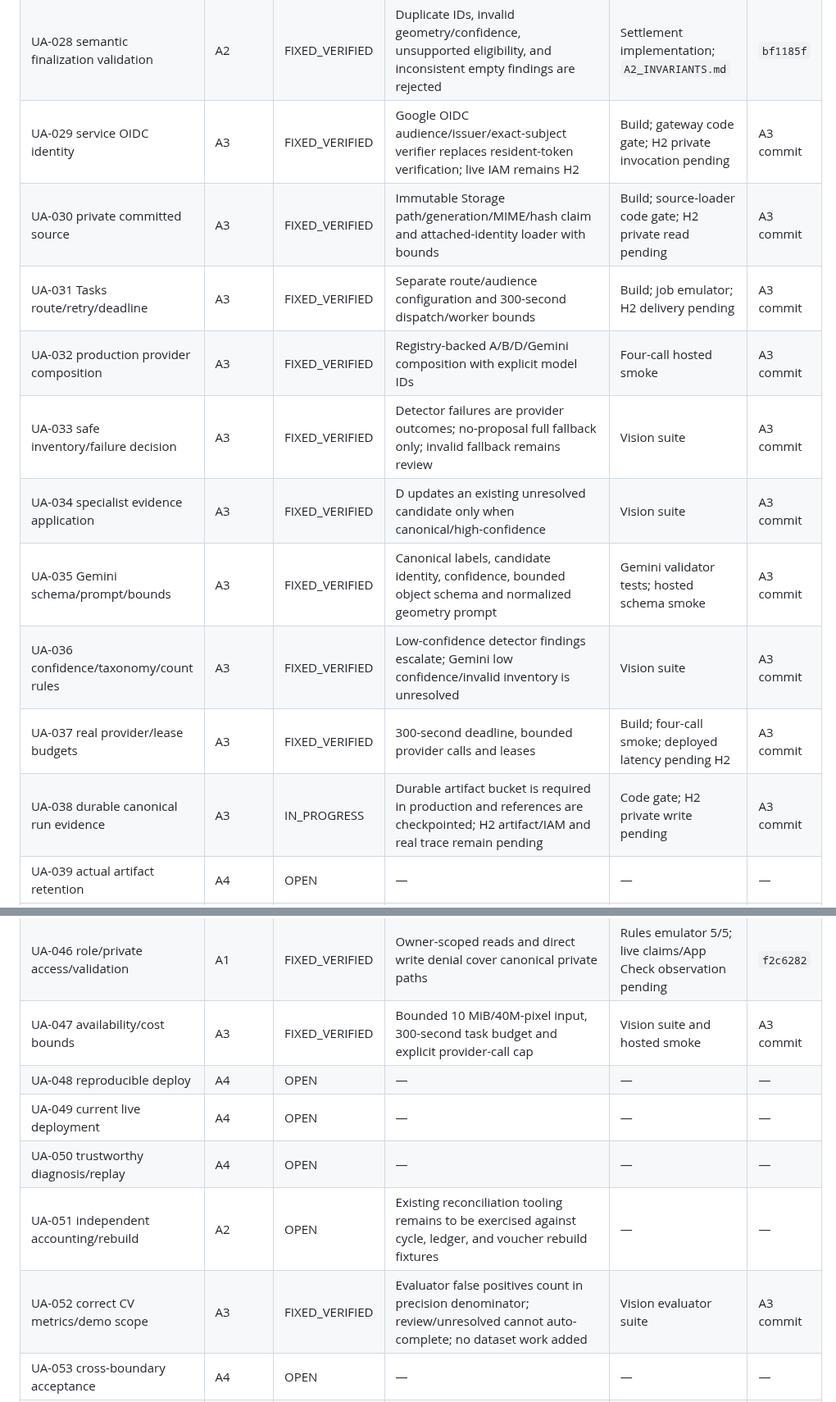
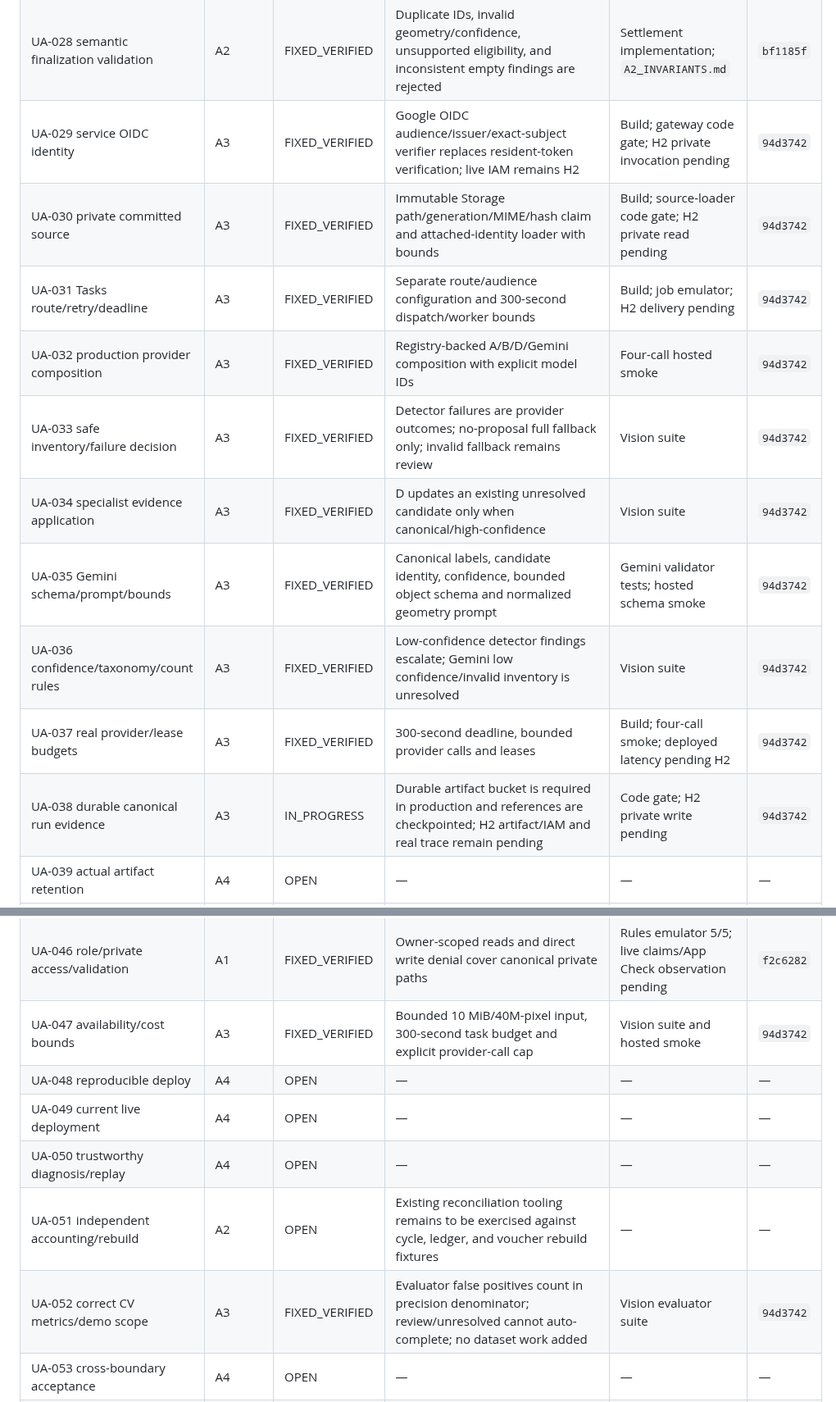
Before and after one commit to nayzinminlwin/EcoLoop-theSmartRecycling, a Markdown page: docs/demo_refactor/EXECUTION_TRACKER.md, 2 parts joined by grey strips. Shown at 82% size. Rendered like a GitHub page.

Commit message:
docs: record A3 commit identity
Co-authored-by: Copilot <223556219+Copilot@users.noreply.github.com>

```diff
--- a/docs/demo_refactor/EXECUTION_TRACKER.md
+++ b/docs/demo_refactor/EXECUTION_TRACKER.md
@@ -105,16 +105,16 @@ Each finding has exactly one primary implementation owner below. Other phases su
 | UA-026 review/collection contract | A2 | OPEN | Review correction is covered; complete collection/report harness proof remains | — | — |
 | UA-027 pinned complete policy | A2 | FIXED_VERIFIED | Missing/corrupt pinned policy now produces recoverable technical failure, never default rates | Settlement emulator; `A2_INVARIANTS.md` | `bf1185f` |
 | UA-028 semantic finalization validation | A2 | FIXED_VERIFIED | Duplicate IDs, invalid geometry/confidence, unsupported eligibility, and inconsistent empty findings are rejected | Settlement implementation; `A2_INVARIANTS.md` | `bf1185f` |
-| UA-029 service OIDC identity | A3 | FIXED_VERIFIED | Google OIDC audience/issuer/exact-subject verifier replaces resident-token verification; live IAM remains H2 | Build; gateway code gate; H2 private invocation pending | A3 commit |
-| UA-030 private committed source | A3 | FIXED_VERIFIED | Immutable Storage path/generation/MIME/hash claim and attached-identity loader with bounds | Build; source-loader code gate; H2 private read pending | A3 commit |
-| UA-031 Tasks route/retry/deadline | A3 | FIXED_VERIFIED | Separate route/audience configuration and 300-second dispatch/worker bounds | Build; job emulator; H2 delivery pending | A3 commit |
-| UA-032 production provider composition | A3 | FIXED_VERIFIED | Registry-backed A/B/D/Gemini composition with explicit model IDs | Four-call hosted smoke | A3 commit |
-| UA-033 safe inventory/failure decision | A3 | FIXED_VERIFIED | Detector failures are provider outcomes; no-proposal full fallback only; invalid fallback remains review | Vision suite | A3 commit |
-| UA-034 specialist evidence application | A3 | FIXED_VERIFIED | D updates an existing unresolved candidate only when canonical/high-confidence | Vision suite | A3 commit |
-| UA-035 Gemini schema/prompt/bounds | A3 | FIXED_VERIFIED | Canonical labels, candidate identity, confidence, bounded object schema and normalized geometry prompt | Gemini validator tests; hosted schema smoke | A3 commit |
-| UA-036 confidence/taxonomy/count rules | A3 | FIXED_VERIFIED | Low-confidence detector findings escalate; Gemini low confidence/invalid inventory is unresolved | Vision suite | A3 commit |
-| UA-037 real provider/lease budgets | A3 | FIXED_VERIFIED | 300-second deadline, bounded provider calls and leases | Build; four-call smoke; deployed latency pending H2 | A3 commit |
-| UA-038 durable canonical run evidence | A3 | IN_PROGRESS | Durable artifact bucket is required in production and references are checkpointed; H2 artifact/IAM and real trace remain pending | Code gate; H2 private write pending | A3 commit |
+| UA-029 service OIDC identity | A3 | FIXED_VERIFIED | Google OIDC audience/issuer/exact-subject verifier replaces resident-token verification; live IAM remains H2 | Build; gateway code gate; H2 private invocation pending | `94d3742` |
+| UA-030 private committed source | A3 | FIXED_VERIFIED | Immutable Storage path/generation/MIME/hash claim and attached-identity loader with bounds | Build; source-loader code gate; H2 private read pending | `94d3742` |
+| UA-031 Tasks route/retry/deadline | A3 | FIXED_VERIFIED | Separate route/audience configuration and 300-second dispatch/worker bounds | Build; job emulator; H2 delivery pending | `94d3742` |
+| UA-032 production provider composition | A3 | FIXED_VERIFIED | Registry-backed A/B/D/Gemini composition with explicit model IDs | Four-call hosted smoke | `94d3742` |
+| UA-033 safe inventory/failure decision | A3 | FIXED_VERIFIED | Detector failures are provider outcomes; no-proposal full fallback only; invalid fallback remains review | Vision suite | `94d3742` |
+| UA-034 specialist evidence application | A3 | FIXED_VERIFIED | D updates an existing unresolved candidate only when canonical/high-confidence | Vision suite | `94d3742` |
+| UA-035 Gemini schema/prompt/bounds | A3 | FIXED_VERIFIED | Canonical labels, candidate identity, confidence, bounded object schema and normalized geometry prompt | Gemini validator tests; hosted schema smoke | `94d3742` |
+| UA-036 confidence/taxonomy/count rules | A3 | FIXED_VERIFIED | Low-confidence detector findings escalate; Gemini low confidence/invalid inventory is unresolved | Vision suite | `94d3742` |
+| UA-037 real provider/lease budgets | A3 | FIXED_VERIFIED | 300-second deadline, bounded provider calls and leases | Build; four-call smoke; deployed latency pending H2 | `94d3742` |
+| UA-038 durable canonical run evidence | A3 | IN_PROGRESS | Durable artifact bucket is required in production and references are checkpointed; H2 artifact/IAM and real trace remain pending | Code gate; H2 private write pending | `94d3742` |
 | UA-039 actual artifact retention | A4 | OPEN | — | — | — |
 | UA-040 current token ownership | A4 | OPEN | — | — | — |
 | UA-041 durable multi-device dispatch | A4 | OPEN | — | — | — |
@@ -123,12 +123,12 @@ Each finding has exactly one primary implementation owner below. Other phases su
 | UA-044 trusted provisioning claims | A1 | FIXED_VERIFIED | Bootstrap derives identity from Auth; role assigned from trusted claims | Provisioning uses Auth email, not client input | A1 commit |
 | UA-045 actual App Check | A1 | FIXED_VERIFIED | Debug provider activates in debug mode; Play Integrity in release; debug token registered | App Check passes; callables succeed | A1 commit |
 | UA-046 role/private access/validation | A1 | FIXED_VERIFIED | Owner-scoped reads and direct write denial cover canonical private paths | Rules emulator 5/5; live claims/App Check observation pending | `f2c6282` |
-| UA-047 availability/cost bounds | A3 | FIXED_VERIFIED | Bounded 10 MiB/40M-pixel input, 300-second task budget and explicit provider-call cap | Vision suite and hosted smoke | A3 commit |
+| UA-047 availability/cost bounds | A3 | FIXED_VERIFIED | Bounded 10 MiB/40M-pixel input, 300-second task budget and explicit provider-call cap | Vision suite and hosted smoke | `94d3742` |
 | UA-048 reproducible deploy | A4 | OPEN | — | — | — |
 | UA-049 current live deployment | A4 | OPEN | — | — | — |
 | UA-050 trustworthy diagnosis/replay | A4 | OPEN | — | — | — |
 | UA-051 independent accounting/rebuild | A2 | OPEN | Existing reconciliation tooling remains to be exercised against cycle, ledger, and voucher rebuild fixtures | — | — |
-| UA-052 correct CV metrics/demo scope | A3 | FIXED_VERIFIED | Evaluator false positives count in precision denominator; review/unresolved cannot auto-complete; no dataset work added | Vision evaluator suite | A3 commit |
+| UA-052 correct CV metrics/demo scope | A3 | FIXED_VERIFIED | Evaluator false positives count in precision denominator; review/unresolved cannot auto-complete; no dataset work added | Vision evaluator suite | `94d3742` |
 | UA-053 cross-boundary acceptance | A4 | OPEN | — | — | — |
 | UA-054 lossless version/class semantics | A1 | FIXED_VERIFIED | ResidentProfile preserves canonical class; DepositLineItem round-trip tested | Round-trip preserves canonical class | A1 commit |
 | UA-055 CI/active docs/gates | A4 | OPEN | — | — | — |
```
Also changed, not shown: other parts of docs/demo_refactor/EXECUTION_TRACKER.md (+2 -2 lines).
